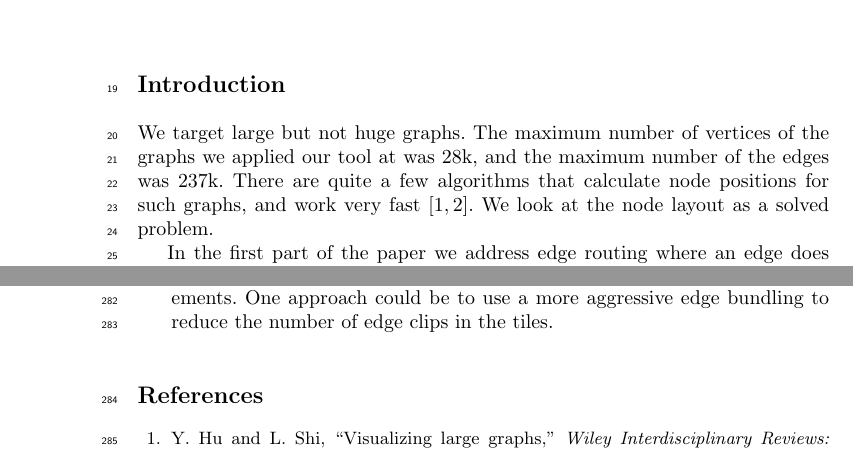
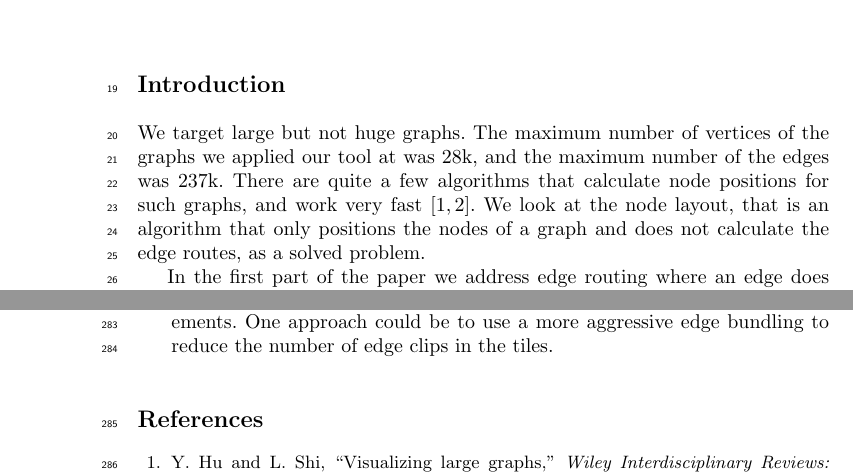
Before and after one commit to levnach/paper_msagljs, a LaTeX paper (main.tex): two parts of pages 1 and 10 of 12, joined at a grey line, cut so that both start at the same text. Compiled offline with pdfLaTeX.

Commit message:
Update main.tex

```diff
--- a/main.tex
+++ b/main.tex
@@ -76,7 +76,7 @@ The edge routing algorithm mentioned above is reused at the tiling stage to simp
 \label{sec:intro}
 
 We target large but not huge graphs. The maximum number of vertices of the graphs we applied our tool at was 28k,
-and the maximum number of the edges was 237k. There are quite a few algorithms that calculate node positions for such graphs, and work very fast~\cite{hu2015visualizing,brandes2007eigensolver}. We look at the node layout as a solved problem.
+and the maximum number of the edges was 237k. There are quite a few algorithms that calculate node positions for such graphs, and work very fast~\cite{hu2015visualizing,brandes2007eigensolver}. We look at the node layout, that is an algorithm that only positions the nodes of a graph and does not calculate the edge routes, as a solved problem.
 
 In the first part of the paper we address edge routing where an edge does not intersects the nodes it is not adjacent to. Our approach works for any node layout, as long id does note produce node overlaps.
 We build on the edge routing from~\cite{dwyer2010fast} and improve it.
```
